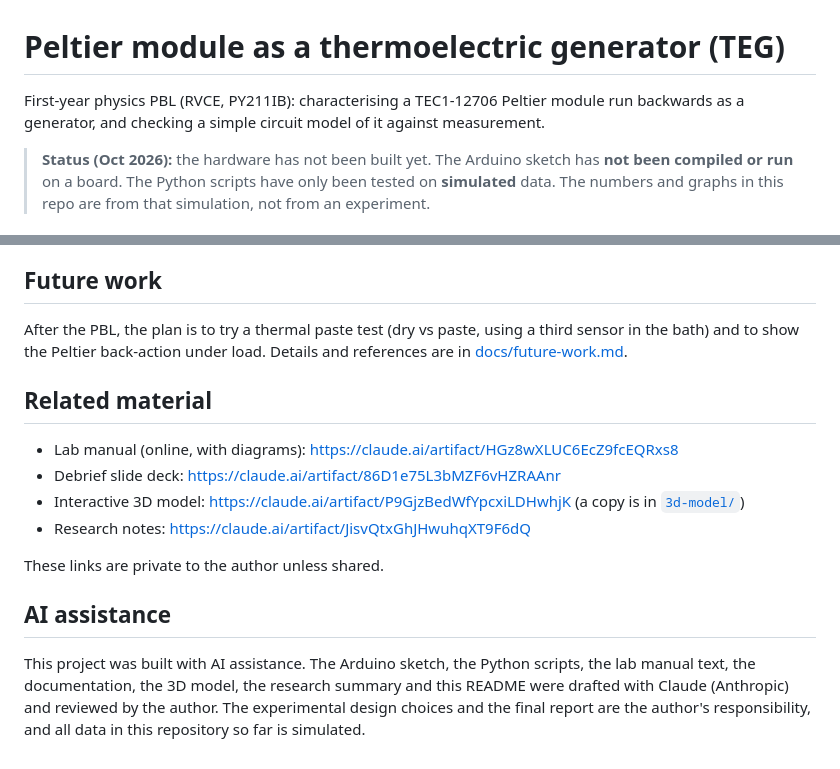
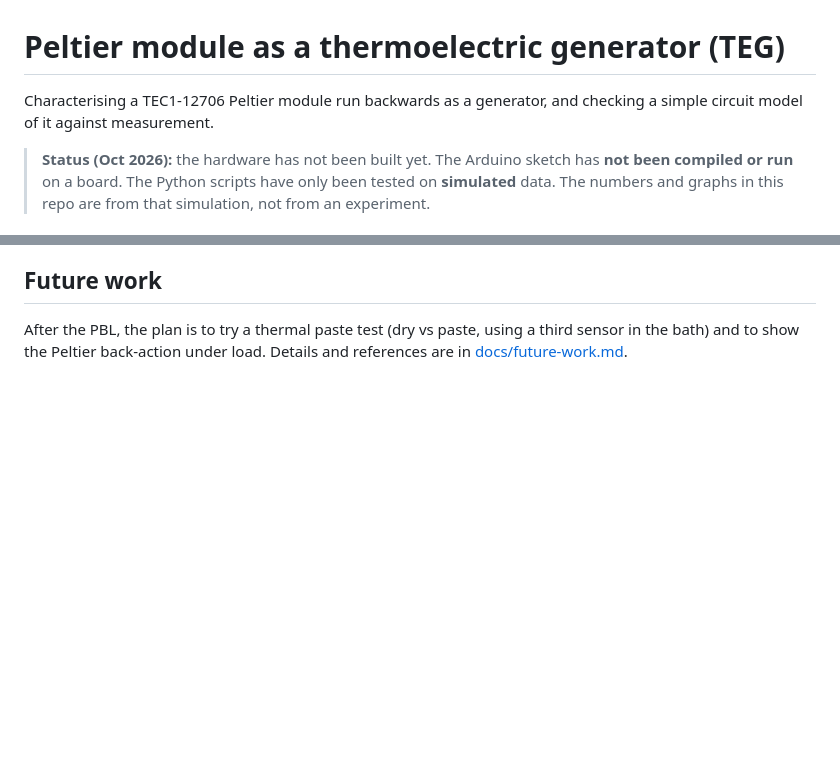
Before and after one commit to nanJR/TEG-Lab, a Markdown page: README.md, 2 parts joined by grey strips. Rendered like a GitHub page; blank space fills up the shorter version.

```diff
--- a/README.md
+++ b/README.md
@@ -1,6 +1,6 @@
 # Peltier module as a thermoelectric generator (TEG)
 
-First-year physics PBL (RVCE, PY211IB): characterising a TEC1-12706 Peltier module run backwards as a generator, and checking a simple circuit model of it against measurement.
+Characterising a TEC1-12706 Peltier module run backwards as a generator, and checking a simple circuit model of it against measurement.
 
 > **Status (Oct 2026):** the hardware has not been built yet. The Arduino sketch has **not been compiled or run** on a board. The Python scripts have only been tested on **simulated** data. The numbers and graphs in this repo are from that simulation, not from an experiment.
 
@@ -147,16 +147,3 @@ python python/teg_analysis.py --demo
 ## Future work
 
 After the PBL, the plan is to try a thermal paste test (dry vs paste, using a third sensor in the bath) and to show the Peltier back-action under load. Details and references are in [docs/future-work.md](docs/future-work.md).
-
-## Related material
-
-- Lab manual (online, with diagrams): https://claude.ai/artifact/HGz8wXLUC6EcZ9fcEQRxs8
-- Debrief slide deck: https://claude.ai/artifact/86D1e75L3bMZF6vHZRAAnr
-- Interactive 3D model: https://claude.ai/artifact/P9GjzBedWfYpcxiLDHwhjK (a copy is in [`3d-model/`](3d-model/index.html))
-- Research notes: https://claude.ai/artifact/JisvQtxGhJHwuhqXT9F6dQ
-
-These links are private to the author unless shared.
-
-## AI assistance
-
-This project was built with AI assistance. The Arduino sketch, the Python scripts, the lab manual text, the documentation, the 3D model, the research summary and this README were drafted with Claude (Anthropic) and reviewed by the author. The experimental design choices and the final report are the author's responsibility, and all data in this repository so far is simulated.
```
